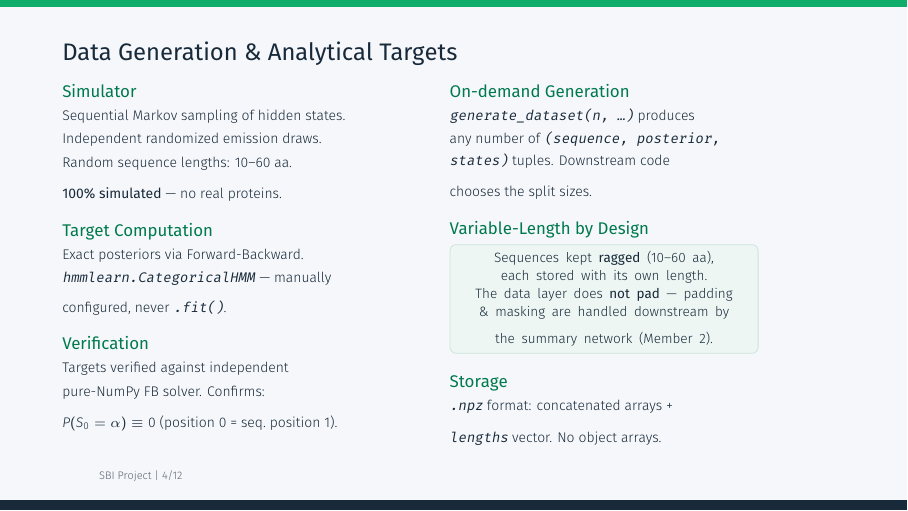
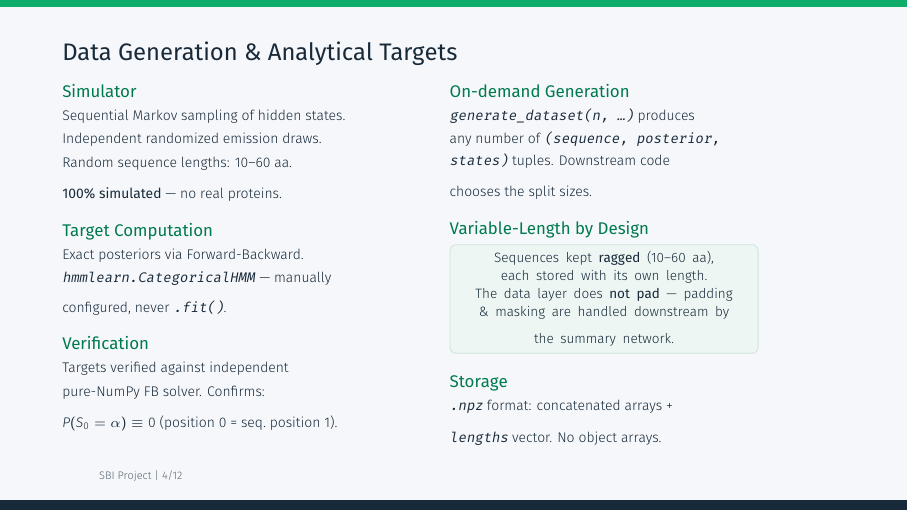
Before and after one commit to armin2080/protein-secondary-structure-npe, LaTeX slides (slides/latex/presentation.tex): page 4 of 12. Compiled offline with XeLaTeX; a missing font is replaced by an installed copy or a similar font.

Commit message:
Reword slide 4 padding note (drop member reference)

```diff
--- a/slides/latex/presentation.tex
+++ b/slides/latex/presentation.tex
@@ -466,7 +466,7 @@ Sequences kept \textbf{ragged} (10–60 aa),\\
 each stored with its own length.\\
 The data layer does \textbf{not pad} — padding\\
 \& masking are handled downstream by\\
-the summary network (Member~2).
+the summary network.
 }}
 };
 \end{tikzpicture}
```
Also changed, not shown: slides/pdf/presentation.pdf.
